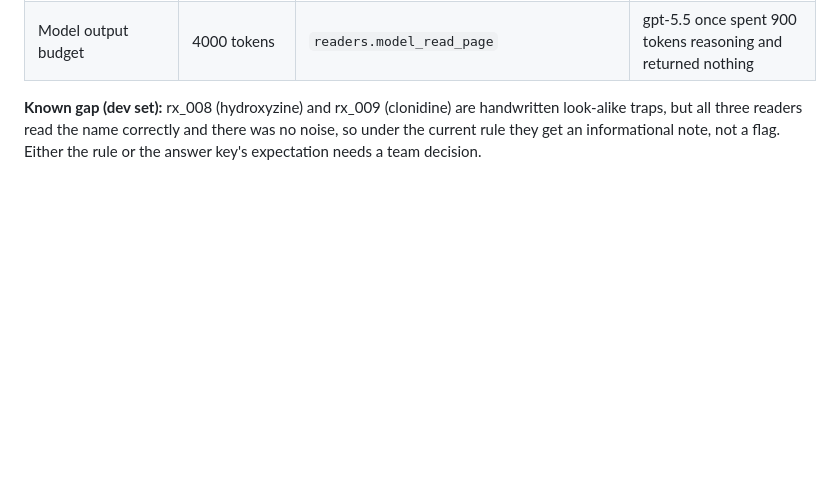
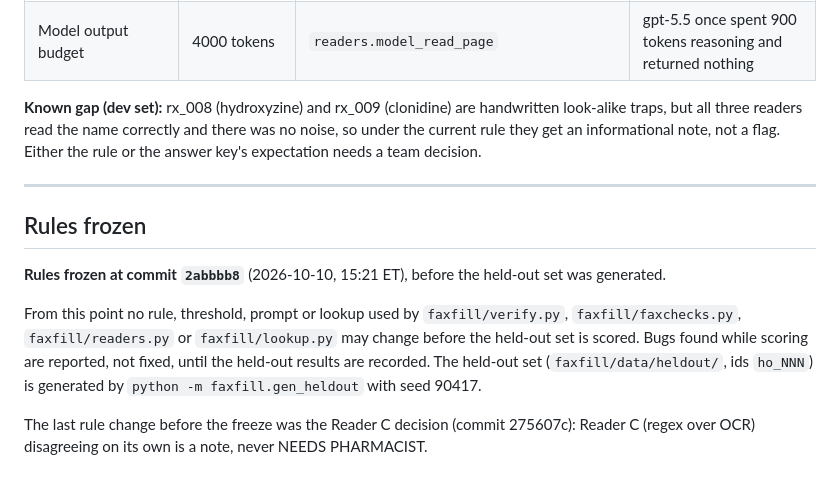
Before and after one commit to aishwarya4114/sigcheckpillspark, a Markdown page: faxfill/CHECKS.md, the part around the change. Rendered like a GitHub page; blank space fills up the shorter version.

Commit message:
Freeze rules at 2abbbb8 before generating the held-out set

```diff
--- a/faxfill/CHECKS.md
+++ b/faxfill/CHECKS.md
@@ -99,3 +99,13 @@ These were chosen while looking at the 31 development faxes, so the dev-set numb
 | Model output budget | 4000 tokens | `readers.model_read_page` | gpt-5.5 once spent 900 tokens reasoning and returned nothing |
 
 **Known gap (dev set):** rx_008 (hydroxyzine) and rx_009 (clonidine) are handwritten look-alike traps, but all three readers read the name correctly and there was no noise, so under the current rule they get an informational note, not a flag. Either the rule or the answer key's expectation needs a team decision.
+
+---
+
+## Rules frozen
+
+**Rules frozen at commit `2abbbb8`** (2026-10-10, 15:21 ET), before the held-out set was generated.
+
+From this point no rule, threshold, prompt or lookup used by `faxfill/verify.py`, `faxfill/faxchecks.py`, `faxfill/readers.py` or `faxfill/lookup.py` may change before the held-out set is scored. Bugs found while scoring are reported, not fixed, until the held-out results are recorded. The held-out set (`faxfill/data/heldout/`, ids `ho_NNN`) is generated by `python -m faxfill.gen_heldout` with seed 90417.
+
+The last rule change before the freeze was the Reader C decision (commit 275607c): Reader C (regex over OCR) disagreeing on its own is a note, never NEEDS PHARMACIST.
```
